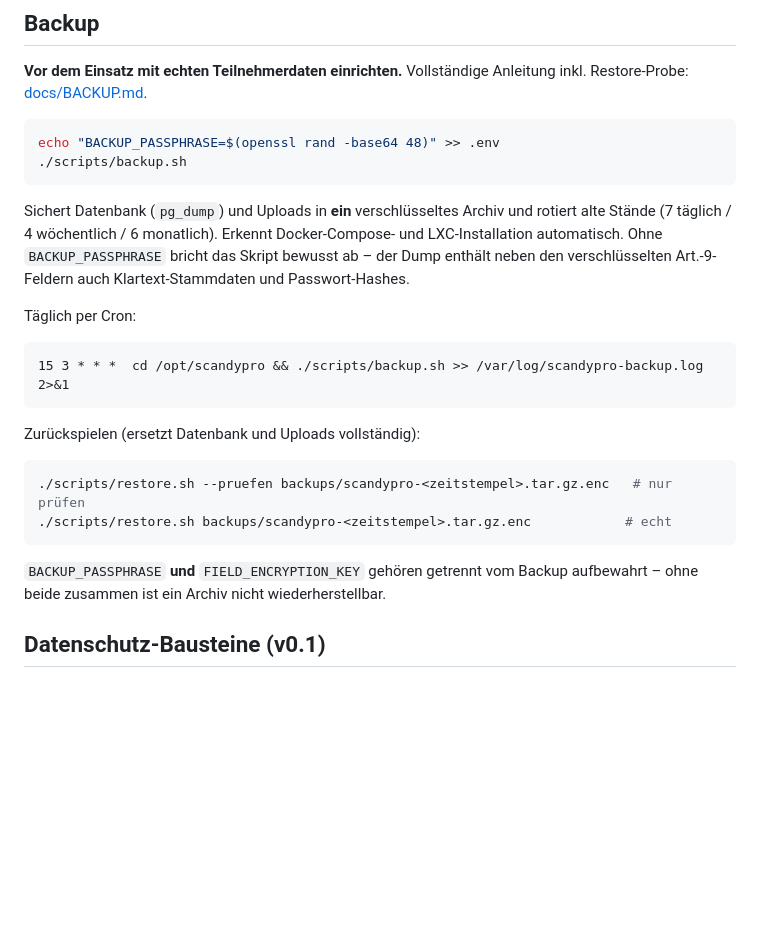
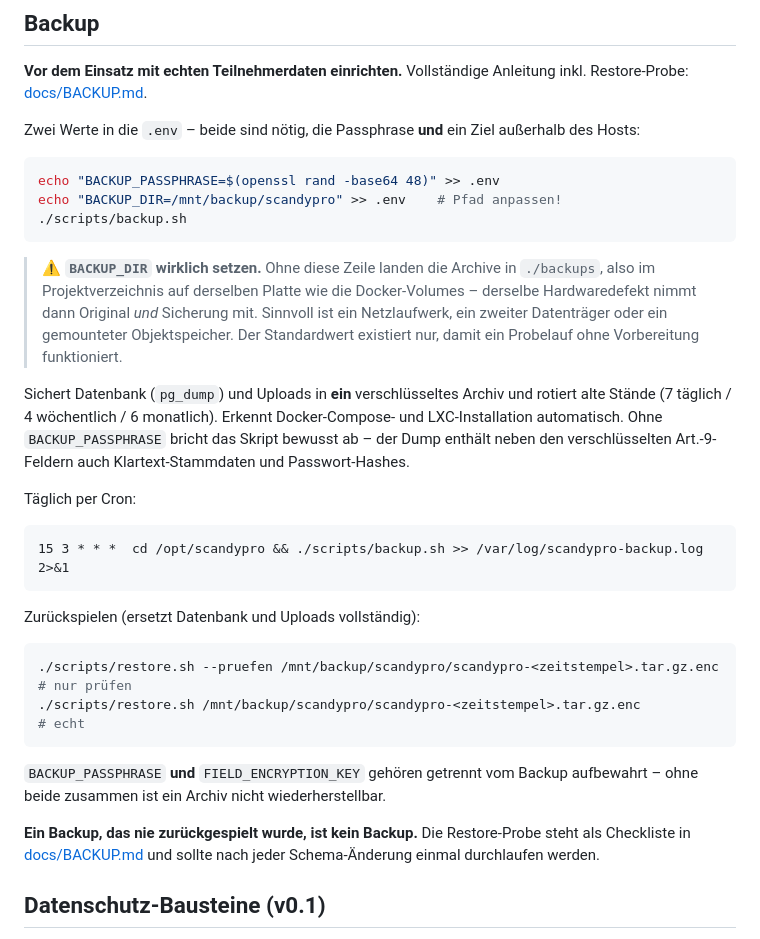
Before and after one commit to Woschj/scandypro, a Markdown page: README.md, the part around one of its changes. Rendered like a GitHub page; blank space fills up the shorter version.

````diff
--- a/README.md
+++ b/README.md
@@ -246,10 +246,21 @@ erkannte Datei erreicht die Platte gar nicht erst.
 **Vor dem Einsatz mit echten Teilnehmerdaten einrichten.** Vollständige
 Anleitung inkl. Restore-Probe: [docs/BACKUP.md](docs/BACKUP.md).
 
+Zwei Werte in die `.env` – beide sind nötig, die Passphrase **und** ein
+Ziel außerhalb des Hosts:
+
 ```bash
 echo "BACKUP_PASSPHRASE=$(openssl rand -base64 48)" >> .env
+echo "BACKUP_DIR=/mnt/backup/scandypro" >> .env    # Pfad anpassen!
 ./scripts/backup.sh
 ```
+
+> ⚠️ **`BACKUP_DIR` wirklich setzen.** Ohne diese Zeile landen die Archive
+> in `./backups`, also im Projektverzeichnis auf derselben Platte wie die
+> Docker-Volumes – derselbe Hardwaredefekt nimmt dann Original *und*
+> Sicherung mit. Sinnvoll ist ein Netzlaufwerk, ein zweiter Datenträger
+> oder ein gemounteter Objektspeicher. Der Standardwert existiert nur,
+> damit ein Probelauf ohne Vorbereitung funktioniert.
 
 Sichert Datenbank (`pg_dump`) und Uploads in **ein** verschlüsseltes Archiv
 und rotiert alte Stände (7 täglich / 4 wöchentlich / 6 monatlich). Erkennt
@@ -267,13 +278,18 @@ Täglich per Cron:
 Zurückspielen (ersetzt Datenbank und Uploads vollständig):
 
 ```bash
-./scripts/restore.sh --pruefen backups/scandypro-<zeitstempel>.tar.gz.enc   # nur prüfen
-./scripts/restore.sh backups/scandypro-<zeitstempel>.tar.gz.enc            # echt
+./scripts/restore.sh --pruefen /mnt/backup/scandypro/scandypro-<zeitstempel>.tar.gz.enc   # nur prüfen
+./scripts/restore.sh /mnt/backup/scandypro/scandypro-<zeitstempel>.tar.gz.enc            # echt
 ```
 
 `BACKUP_PASSPHRASE` **und** `FIELD_ENCRYPTION_KEY` gehören getrennt vom
 Backup aufbewahrt – ohne beide zusammen ist ein Archiv nicht
 wiederherstellbar.
+
+**Ein Backup, das nie zurückgespielt wurde, ist kein Backup.** Die
+Restore-Probe steht als Checkliste in
+[docs/BACKUP.md](docs/BACKUP.md#den-restore-proben) und sollte nach jeder
+Schema-Änderung einmal durchlaufen werden.
 
 ## Datenschutz-Bausteine (v0.1)
 
````
Also changed, not shown: other parts of README.md (+27 -12 lines).
